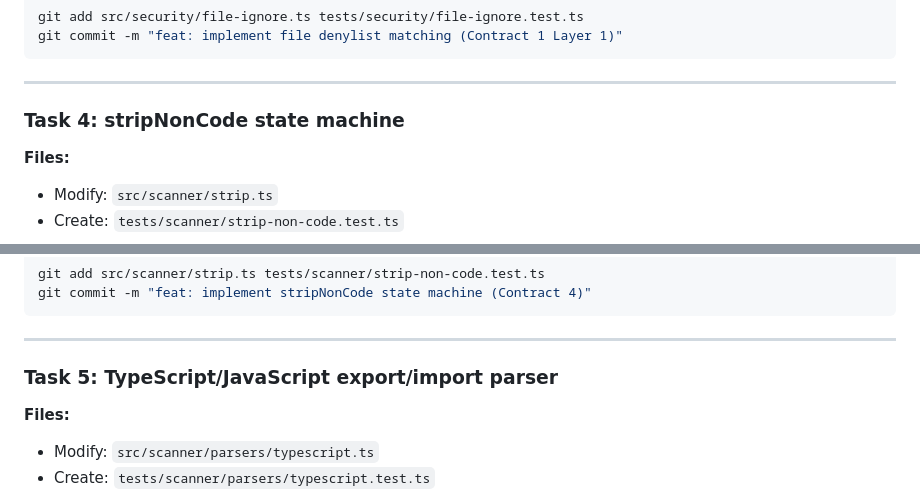
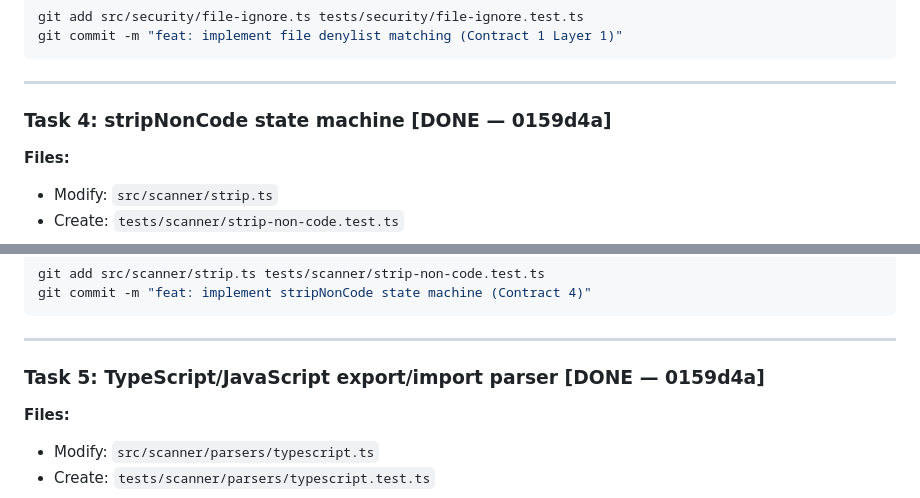
Before and after one commit to Magnifico4625/locus, a Markdown page: docs/plans/2026-02-18-locus-implementation.md, 2 parts joined by grey strips. Drawn GitHub-style.

```diff
--- a/docs/plans/2026-02-18-locus-implementation.md
+++ b/docs/plans/2026-02-18-locus-implementation.md
@@ -379,7 +379,7 @@ git commit -m "feat: implement file denylist matching (Contract 1 Layer 1)"
 
 ---
 
-### Task 4: stripNonCode state machine
+### Task 4: stripNonCode state machine [DONE — 0159d4a]
 
 **Files:**
 - Modify: `src/scanner/strip.ts`
@@ -523,7 +523,7 @@ git commit -m "feat: implement stripNonCode state machine (Contract 4)"
 
 ---
 
-### Task 5: TypeScript/JavaScript export/import parser
+### Task 5: TypeScript/JavaScript export/import parser [DONE — 0159d4a]
 
 **Files:**
 - Modify: `src/scanner/parsers/typescript.ts`
```
Also changed, not shown: other parts of docs/plans/2026-02-18-locus-implementation.md (+4 -4 lines).
